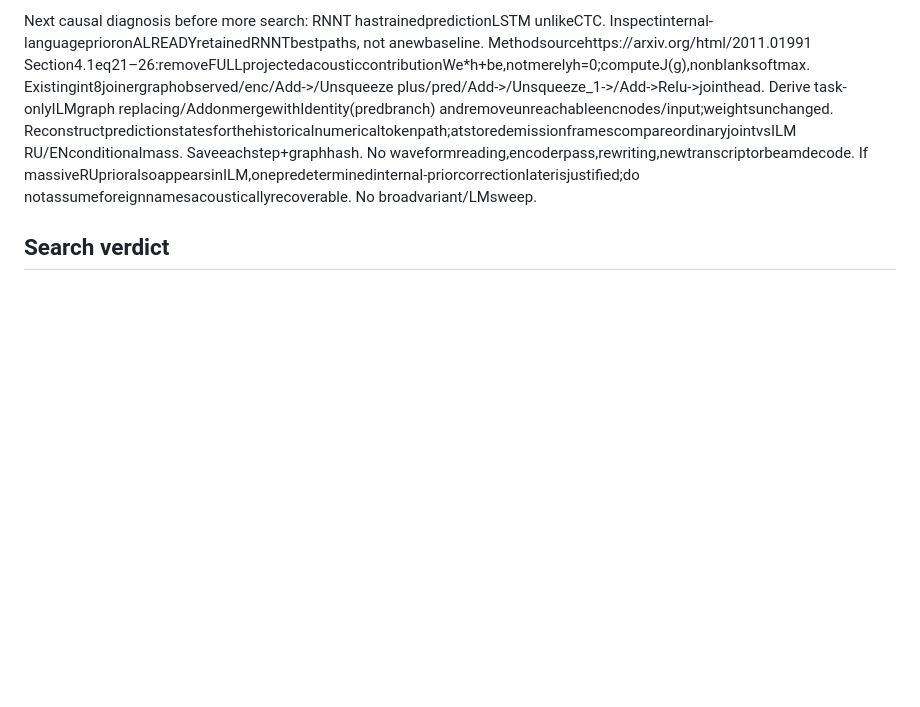
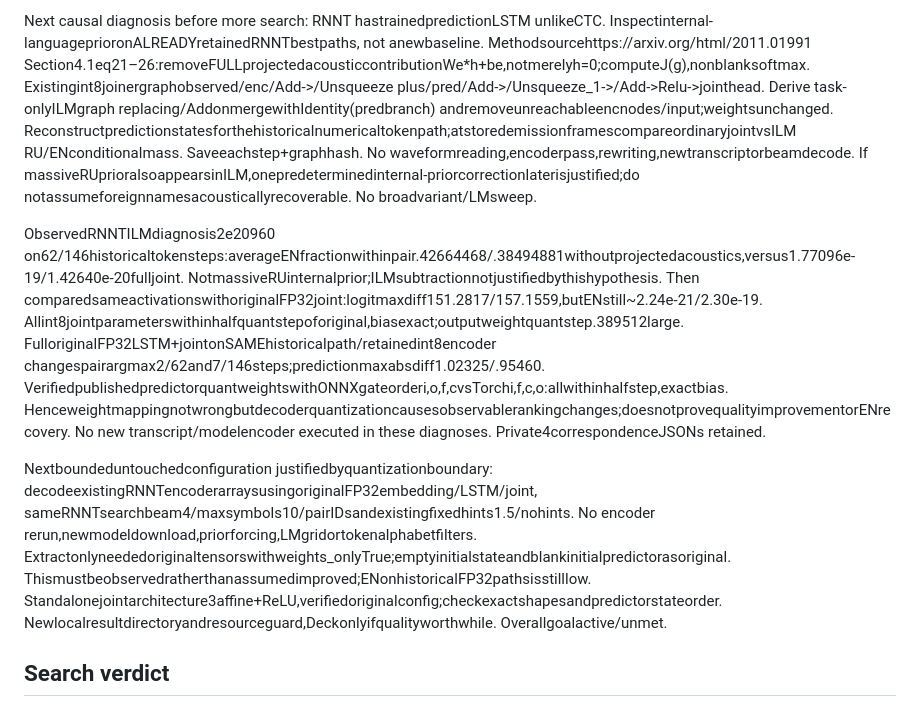
Before and after one commit to PavelLizunov/teratts-server, a Markdown page: docs/specs/fastconformer-ru-en-pilot.md, the part around the change. Rendered like a GitHub page; blank space fills up the shorter version.

```diff
--- a/docs/specs/fastconformer-ru-en-pilot.md
+++ b/docs/specs/fastconformer-ru-en-pilot.md
@@ -95,5 +95,9 @@ Round5v3source30652f5 fixeswordconcatenation. Bothsamecoefficientsnewprefixmecha
 
 Next causal diagnosis before more search: RNNT hastrainedpredictionLSTM unlikeCTC. Inspectinternal-languageprioronALREADYretainedRNNTbestpaths, not anewbaseline. Methodsourcehttps://arxiv.org/html/2011.01991 Section4.1eq21–26:removeFULLprojectedacousticcontributionWe*h+be,notmerelyh=0;computeJ(g),nonblanksoftmax. Existingint8joinergraphobserved/enc/Add->/Unsqueeze plus/pred/Add->/Unsqueeze_1->/Add->Relu->jointhead. Derive task-onlyILMgraph replacing/AddonmergewithIdentity(predbranch) andremoveunreachableencnodes/input;weightsunchanged. Reconstructpredictionstatesforthehistoricalnumericaltokenpath;atstoredemissionframescompareordinaryjointvsILM RU/ENconditionalmass. Saveeachstep+graphhash. No waveformreading,encoderpass,rewriting,newtranscriptorbeamdecode. If massiveRUprioralsoappearsinILM,onepredeterminedinternal-priorcorrectionlaterisjustified;do notassumeforeignnamesacousticallyrecoverable. No broadvariant/LMsweep.
 
+ObservedRNNTILMdiagnosis2e20960 on62/146historicaltokensteps:averageENfractionwithinpair.42664468/.38494881withoutprojectedacoustics,versus1.77096e-19/1.42640e-20fulljoint. NotmassiveRUinternalprior;ILMsubtractionnotjustifiedbythishypothesis. Then comparedsameactivationswithoriginalFP32joint:logitmaxdiff151.2817/157.1559,butENstill~2.24e-21/2.30e-19. Allint8jointparameterswithinhalfquantstepoforiginal,biasexact;outputweightquantstep.389512large. FulloriginalFP32LSTM+jointonSAMEhistoricalpath/retainedint8encoder changespairargmax2/62and7/146steps;predictionmaxabsdiff1.02325/.95460. VerifiedpublishedpredictorquantweightswithONNXgateorderi,o,f,cvsTorchi,f,c,o:allwithinhalfstep,exactbias. Henceweightmappingnotwrongbutdecoderquantizationcausesobservablerankingchanges;doesnotprovequalityimprovementorENrecovery. No new transcript/modelencoder executed in these diagnoses. Private4correspondenceJSONs retained.
+
+Nextboundeduntouchedconfiguration justifiedbyquantizationboundary: decodeexistingRNNTencoderarraysusingoriginalFP32embedding/LSTM/joint, sameRNNTsearchbeam4/maxsymbols10/pairIDsandexistingfixedhints1.5/nohints. No encoder rerun,newmodeldownload,priorforcing,LMgridortokenalphabetfilters. Extractonlyneededoriginaltensorswithweights_onlyTrue;emptyinitialstateandblankinitialpredictorasoriginal. Thismustbeobservedratherthanassumedimproved;ENonhistoricalFP32pathsisstilllow. Standalonejointarchitecture3affine+ReLU,verifiedoriginalconfig;checkexactshapesandpredictorstateorder. Newlocalresultdirectoryandresourceguard,Deckonlyifqualityworthwhile. Overallgoalactive/unmet.
+
 ## Search verdict
 Extend — pinned FastConformer ONNX reference inference plus task-local masked numerical decoder. Reference/source path and language partitions already researched; existing repository pilots provide hash/RSS conventions but no matching decoder. Python minimizes remote build/dependency surface versus rebuilding all sherpa for API bindings; preserve numerical IDs directly.
```
Also changed, not shown: tools/fastconformer-ru-en-pilot/README.md (+18 -0 lines).
